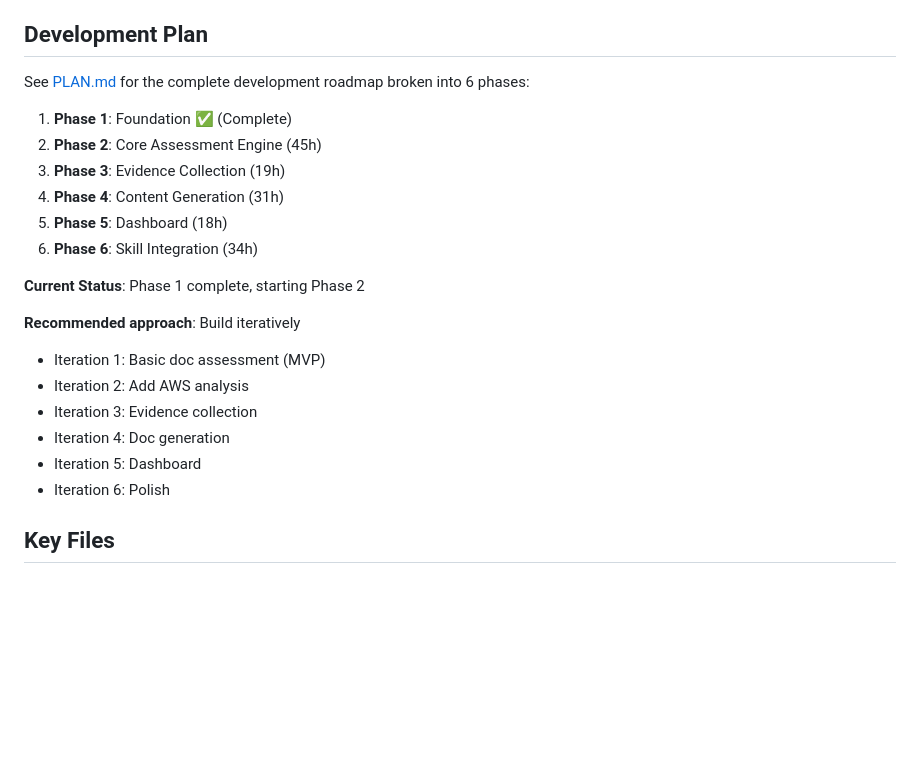
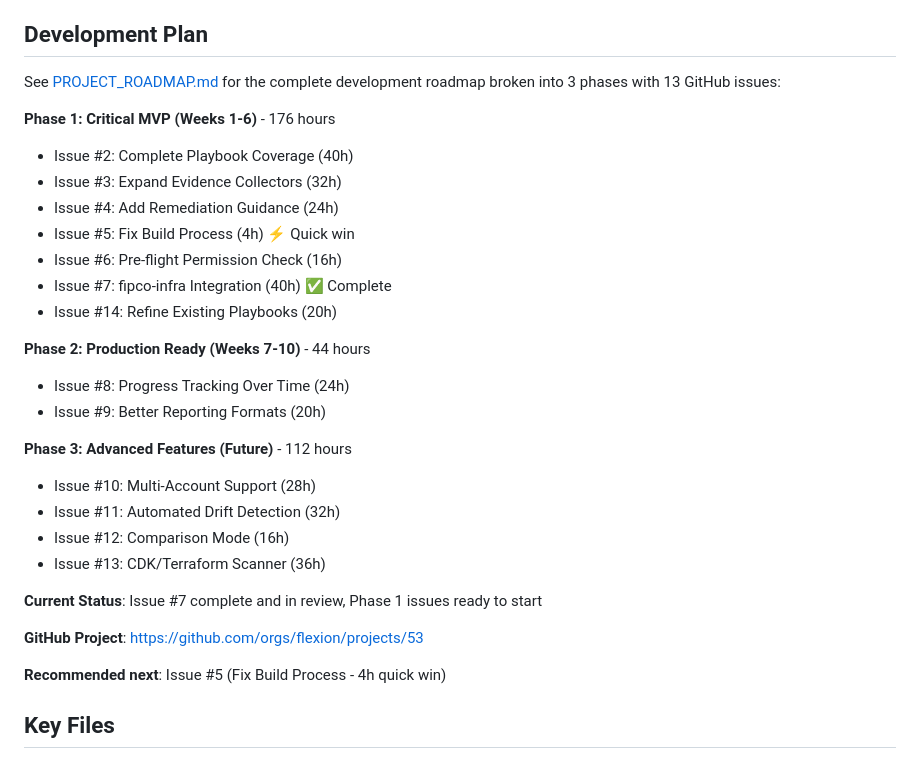
Before and after one commit to flexion/flexion-msp-readiness, a Markdown page: CLAUDE.md, the part around one of its changes. Rendered like a GitHub page; blank space fills up the shorter version.

```diff
--- a/CLAUDE.md
+++ b/CLAUDE.md
@@ -75,24 +75,32 @@ npm run dev -- assess
 
 ## Development Plan
 
-See [PLAN.md](PLAN.md) for the complete development roadmap broken into 6 phases:
+See [PROJECT_ROADMAP.md](PROJECT_ROADMAP.md) for the complete development roadmap broken into 3 phases with 13 GitHub issues:
 
-1. **Phase 1**: Foundation ✅ (Complete)
-2. **Phase 2**: Core Assessment Engine (45h)
-3. **Phase 3**: Evidence Collection (19h)
-4. **Phase 4**: Content Generation (31h)
-5. **Phase 5**: Dashboard (18h)
-6. **Phase 6**: Skill Integration (34h)
+**Phase 1: Critical MVP (Weeks 1-6)** - 176 hours
+- Issue #2: Complete Playbook Coverage (40h)
+- Issue #3: Expand Evidence Collectors (32h)
+- Issue #4: Add Remediation Guidance (24h)
+- Issue #5: Fix Build Process (4h) ⚡ Quick win
+- Issue #6: Pre-flight Permission Check (16h)
+- Issue #7: fipco-infra Integration (40h) ✅ Complete
+- Issue #14: Refine Existing Playbooks (20h)
 
-**Current Status**: Phase 1 complete, starting Phase 2
+**Phase 2: Production Ready (Weeks 7-10)** - 44 hours
+- Issue #8: Progress Tracking Over Time (24h)
+- Issue #9: Better Reporting Formats (20h)
 
-**Recommended approach**: Build iteratively
-- Iteration 1: Basic doc assessment (MVP)
-- Iteration 2: Add AWS analysis
-- Iteration 3: Evidence collection
-- Iteration 4: Doc generation
-- Iteration 5: Dashboard
-- Iteration 6: Polish
+**Phase 3: Advanced Features (Future)** - 112 hours
+- Issue #10: Multi-Account Support (28h)
+- Issue #11: Automated Drift Detection (32h)
+- Issue #12: Comparison Mode (16h)
+- Issue #13: CDK/Terraform Scanner (36h)
+
+**Current Status**: Issue #7 complete and in review, Phase 1 issues ready to start
+
+**GitHub Project**: https://github.com/orgs/flexion/projects/53
+
+**Recommended next**: Issue #5 (Fix Build Process - 4h quick win)
 
 ## Key Files
 
```
Also changed, not shown: other parts of CLAUDE.md (+138 -7 lines).
